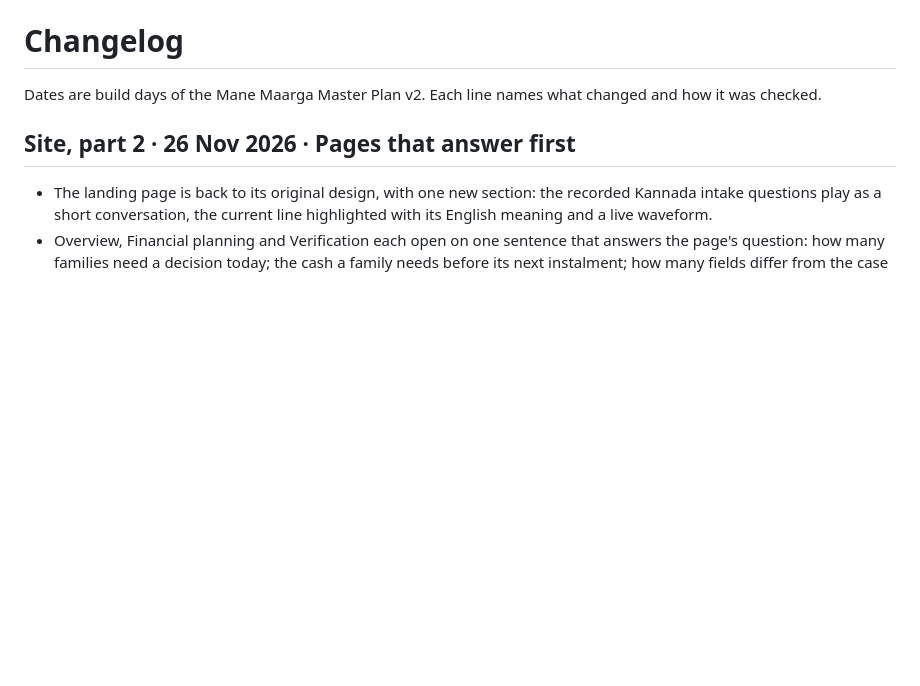
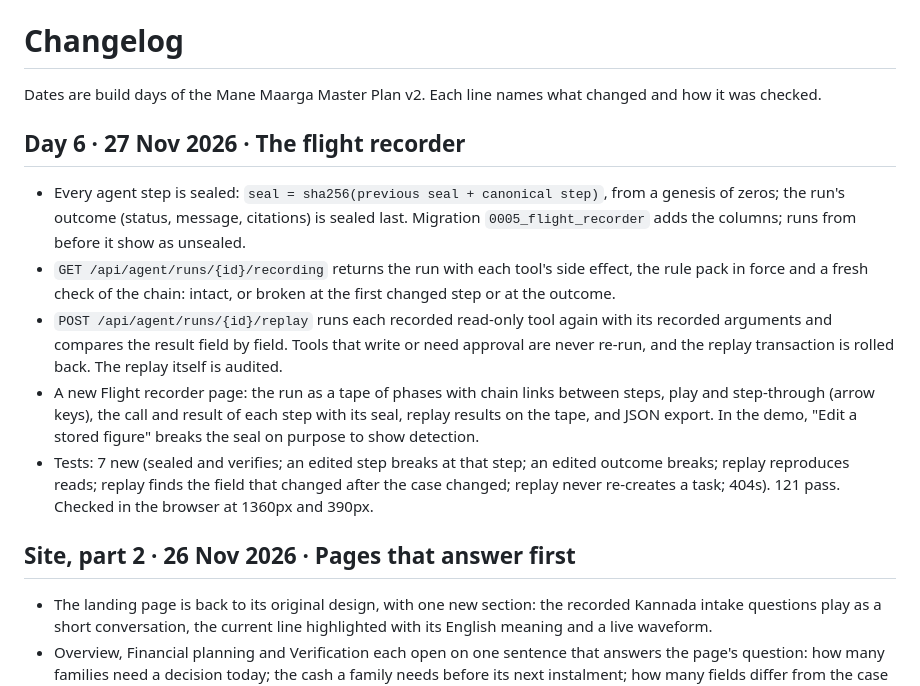
Before and after one commit to SrijaMalhar/mane-maarga, a Markdown page: CHANGELOG.md, the part around the change. GitHub-like rendering; blank space fills up the shorter version.

```diff
--- a/CHANGELOG.md
+++ b/CHANGELOG.md
@@ -1,6 +1,13 @@
 # Changelog
 
 Dates are build days of the Mane Maarga Master Plan v2. Each line names what changed and how it was checked.
+
+## Day 6 · 27 Nov 2026 · The flight recorder
+- Every agent step is sealed: `seal = sha256(previous seal + canonical step)`, from a genesis of zeros; the run's outcome (status, message, citations) is sealed last. Migration `0005_flight_recorder` adds the columns; runs from before it show as unsealed.
+- `GET /api/agent/runs/{id}/recording` returns the run with each tool's side effect, the rule pack in force and a fresh check of the chain: intact, or broken at the first changed step or at the outcome.
+- `POST /api/agent/runs/{id}/replay` runs each recorded read-only tool again with its recorded arguments and compares the result field by field. Tools that write or need approval are never re-run, and the replay transaction is rolled back. The replay itself is audited.
+- A new Flight recorder page: the run as a tape of phases with chain links between steps, play and step-through (arrow keys), the call and result of each step with its seal, replay results on the tape, and JSON export. In the demo, "Edit a stored figure" breaks the seal on purpose to show detection.
+- Tests: 7 new (sealed and verifies; an edited step breaks at that step; an edited outcome breaks; replay reproduces reads; replay finds the field that changed after the case changed; replay never re-creates a task; 404s). 121 pass. Checked in the browser at 1360px and 390px.
 
 ## Site, part 2 · 26 Nov 2026 · Pages that answer first
 - The landing page is back to its original design, with one new section: the recorded Kannada intake questions play as a short conversation, the current line highlighted with its English meaning and a live waveform.
```
Also changed, not shown: README.md (+12 -0 lines), docs/assets/screenshots/flight-recorder.png (added), 16 other files.
